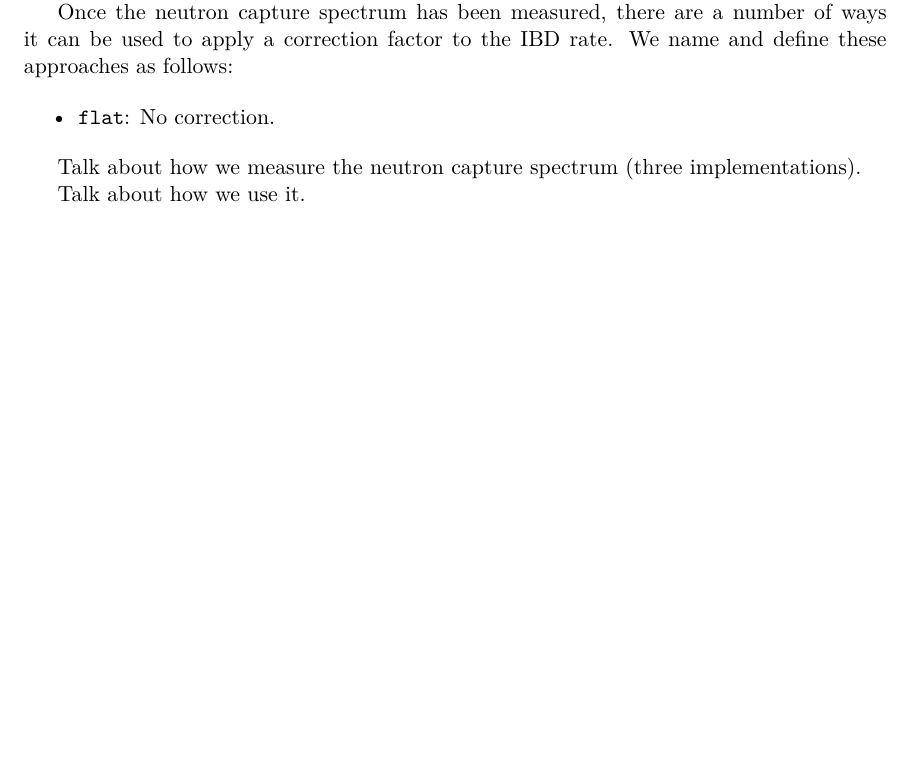
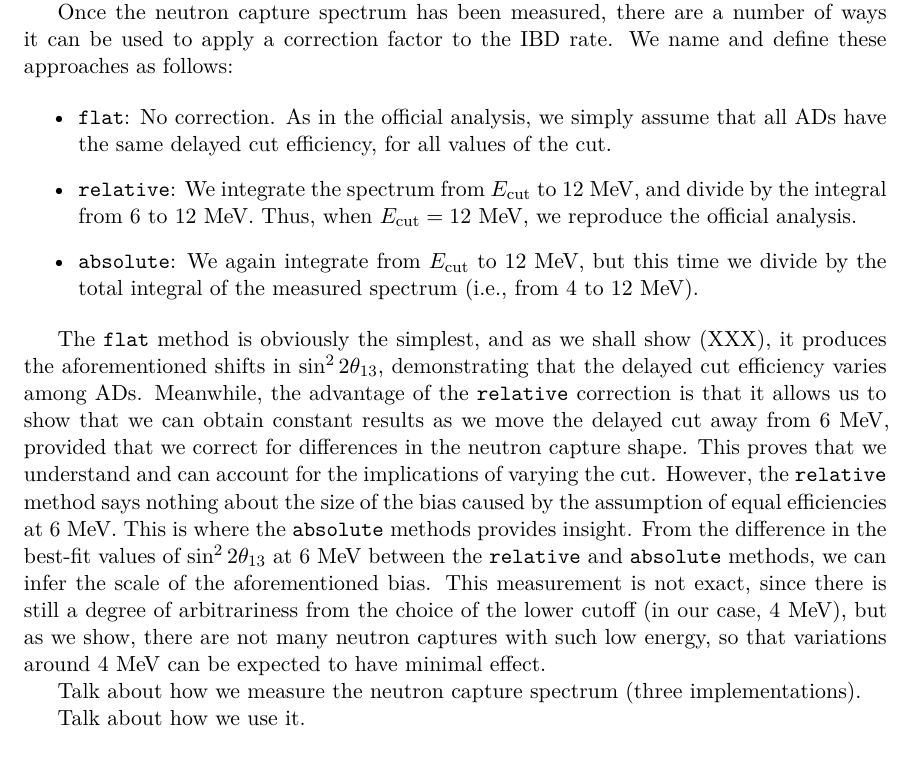
Before and after one commit to mjkramer/thesis, a LaTeX thesis (chapters/CutVary.tex): part of page 11 of 11, cut so that both start at the same text, the shorter picture padded with empty space. Compiled offline with XeLaTeX.

Commit message:
rel flat abs

```diff
--- a/chapters/CutVary.tex
+++ b/chapters/CutVary.tex
@@ -165,8 +165,12 @@ Our fitter, however, does not support pull terms. Instead, we could take the mea
 Once the neutron capture spectrum has been measured, there are a number of ways it can be used to apply a correction factor to the IBD rate. We name and define these approaches as follows:
 
 \begin{itemize}
-\item \texttt{flat}: No correction.
+\item \texttt{flat}: No correction. As in the official analysis, we simply assume that all ADs have the same delayed cut efficiency, for all values of the cut.
+\item \texttt{relative}: We integrate the spectrum from $E_{\mathrm{cut}}$ to 12~MeV, and divide by the integral from 6 to 12~MeV. Thus, when $E_{\mathrm{cut}} = 12$~MeV, we reproduce the official analysis.
+\item \texttt{absolute}: We again integrate from $E_{\mathrm{cut}}$ to 12~MeV, but this time we divide by the total integral of the measured spectrum (i.e., from 4 to 12~MeV).
 \end{itemize}
+
+The \texttt{flat} method is obviously the simplest, and as we shall show (XXX), it produces the aforementioned shifts in $\SinSq$, demonstrating that the delayed cut efficiency varies among ADs. Meanwhile, the advantage of the \texttt{relative} correction is that it allows us to show that we can obtain constant results as we move the delayed cut away from 6~MeV, provided that we correct for differences in the neutron capture shape. This proves that we understand and can account for the implications of varying the cut. However, the \texttt{relative} method says nothing about the size of the bias caused by the assumption of equal efficiencies at 6~MeV. This is where the \texttt{absolute} methods provides insight. From the difference in the best-fit values of $\SinSq$ at 6~MeV between the \texttt{relative} and \texttt{absolute} methods, we can infer the scale of the aforementioned bias. This measurement is not exact, since there is still a degree of arbitrariness from the choice of the lower cutoff (in our case, 4~MeV), but as we show, there are not many neutron captures with such low energy, so that variations around 4~MeV can be expected to have minimal effect.
 
 Talk about how we measure the neutron capture spectrum (three implementations).
 
```
